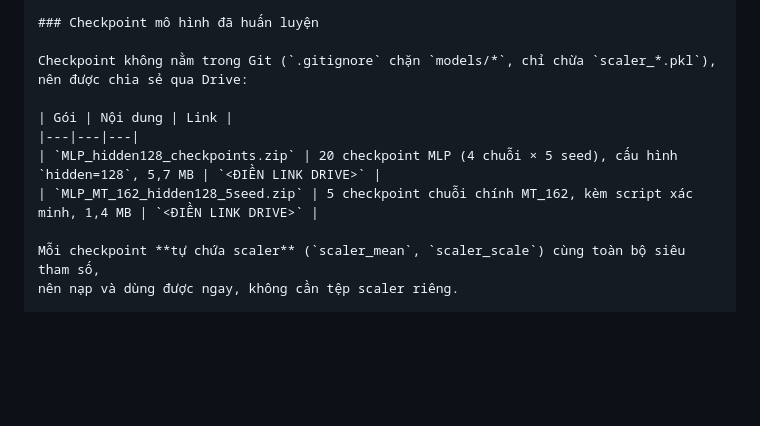
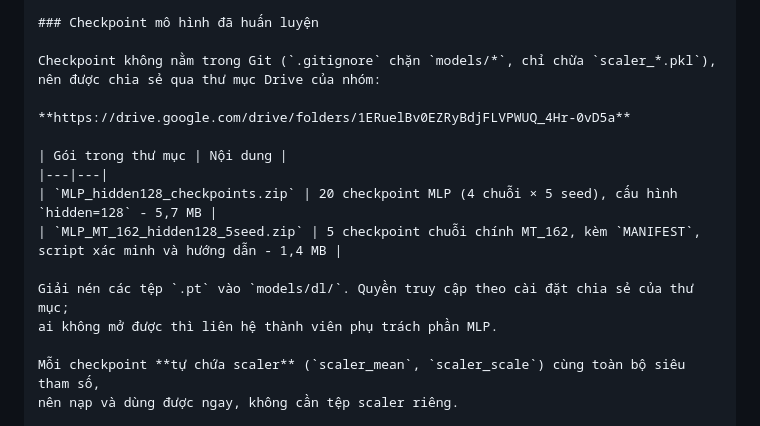
Before and after one commit to Mike051708/BTL_HOCSAU, a Markdown page: README.md, the part around the change. Drawn GitHub-style; blank space fills up the shorter version.

Commit message:
docs: them link Drive cho thu muc checkpoint
Thay cho cho dien link bang duong dan that den thu muc Drive cua nhom, kem
danh sach hai goi trong do va huong dan giai nen vao models/dl/.

Co-Authored-By: Claude Opus 5 <noreply@anthropic.com>

```diff
--- a/README.md
+++ b/README.md
@@ -268,12 +268,17 @@ khi nộp. Mọi số liệu trong đó đều sinh ra từ các bảng trong `r
 ### Checkpoint mô hình đã huấn luyện
 
 Checkpoint không nằm trong Git (`.gitignore` chặn `models/*`, chỉ chừa `scaler_*.pkl`),
-nên được chia sẻ qua Drive:
+nên được chia sẻ qua thư mục Drive của nhóm:
 
-| Gói | Nội dung | Link |
-|---|---|---|
-| `MLP_hidden128_checkpoints.zip` | 20 checkpoint MLP (4 chuỗi × 5 seed), cấu hình `hidden=128`, 5,7 MB | `<ĐIỀN LINK DRIVE>` |
-| `MLP_MT_162_hidden128_5seed.zip` | 5 checkpoint chuỗi chính MT_162, kèm script xác minh, 1,4 MB | `<ĐIỀN LINK DRIVE>` |
+**https://drive.google.com/drive/folders/1ERuelBv0EZRyBdjFLVPWUQ_4Hr-0vD5a**
+
+| Gói trong thư mục | Nội dung |
+|---|---|
+| `MLP_hidden128_checkpoints.zip` | 20 checkpoint MLP (4 chuỗi × 5 seed), cấu hình `hidden=128` - 5,7 MB |
+| `MLP_MT_162_hidden128_5seed.zip` | 5 checkpoint chuỗi chính MT_162, kèm `MANIFEST`, script xác minh và hướng dẫn - 1,4 MB |
+
+Giải nén các tệp `.pt` vào `models/dl/`. Quyền truy cập theo cài đặt chia sẻ của thư mục;
+ai không mở được thì liên hệ thành viên phụ trách phần MLP.
 
 Mỗi checkpoint **tự chứa scaler** (`scaler_mean`, `scaler_scale`) cùng toàn bộ siêu tham số,
 nên nạp và dùng được ngay, không cần tệp scaler riêng.
```
